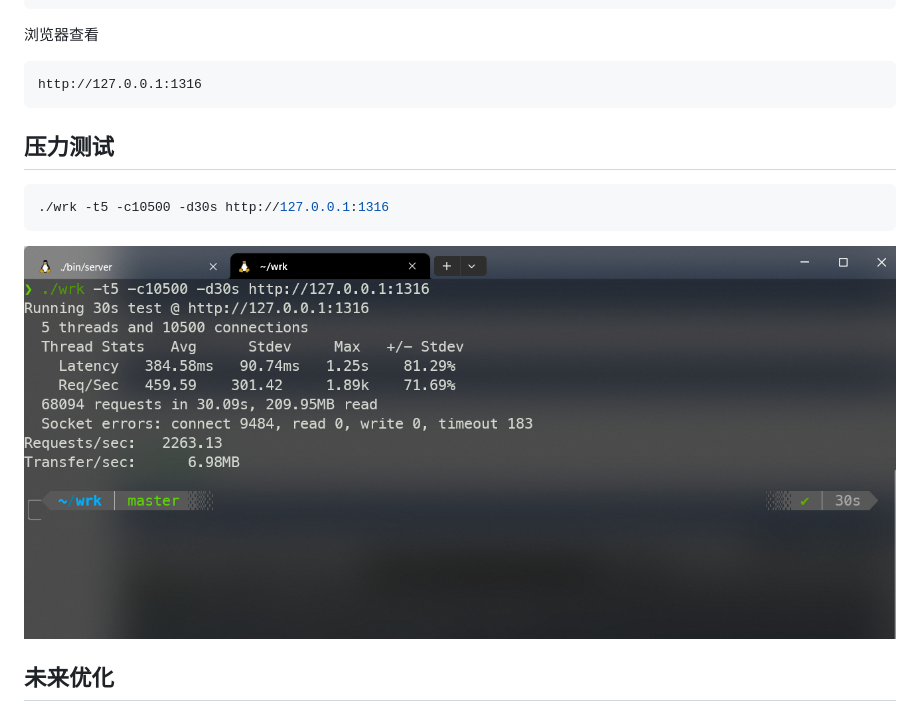
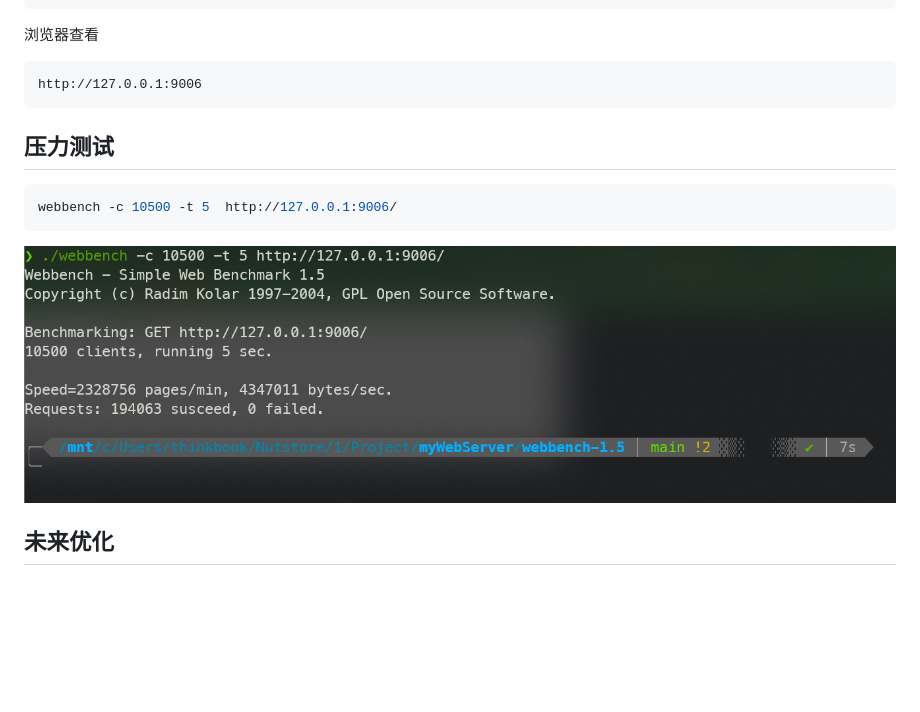
Before and after one commit to jhwind/myWebServer, a Markdown page: README.md, the part around the change. Rendered like a GitHub page; pictures changed too: image/README/image-20231014175917904.png (deleted), image/README/image-20231228202004747.png (added); blank space fills up the shorter version.

Commit message:
commit README.md

````diff
--- a/README.md
+++ b/README.md
@@ -100,7 +100,7 @@ make
 浏览器查看
 
 ```
-http://127.0.0.1:1316
+http://127.0.0.1:9006
 ```
 
 
@@ -108,10 +108,10 @@ http://127.0.0.1:1316
 ## 压力测试
 
 ```powershell
-./wrk -t5 -c10500 -d30s http://127.0.0.1:1316
+webbench -c 10500 -t 5  http://127.0.0.1:9006/
 ```
 
-![image-20231014175917904](./image/README/image-20231014175917904.png)
+![image-20231228202004747](./image/README/image-20231228202004747.png)
 
 
 
````
Also changed, not shown: 2 other files.
